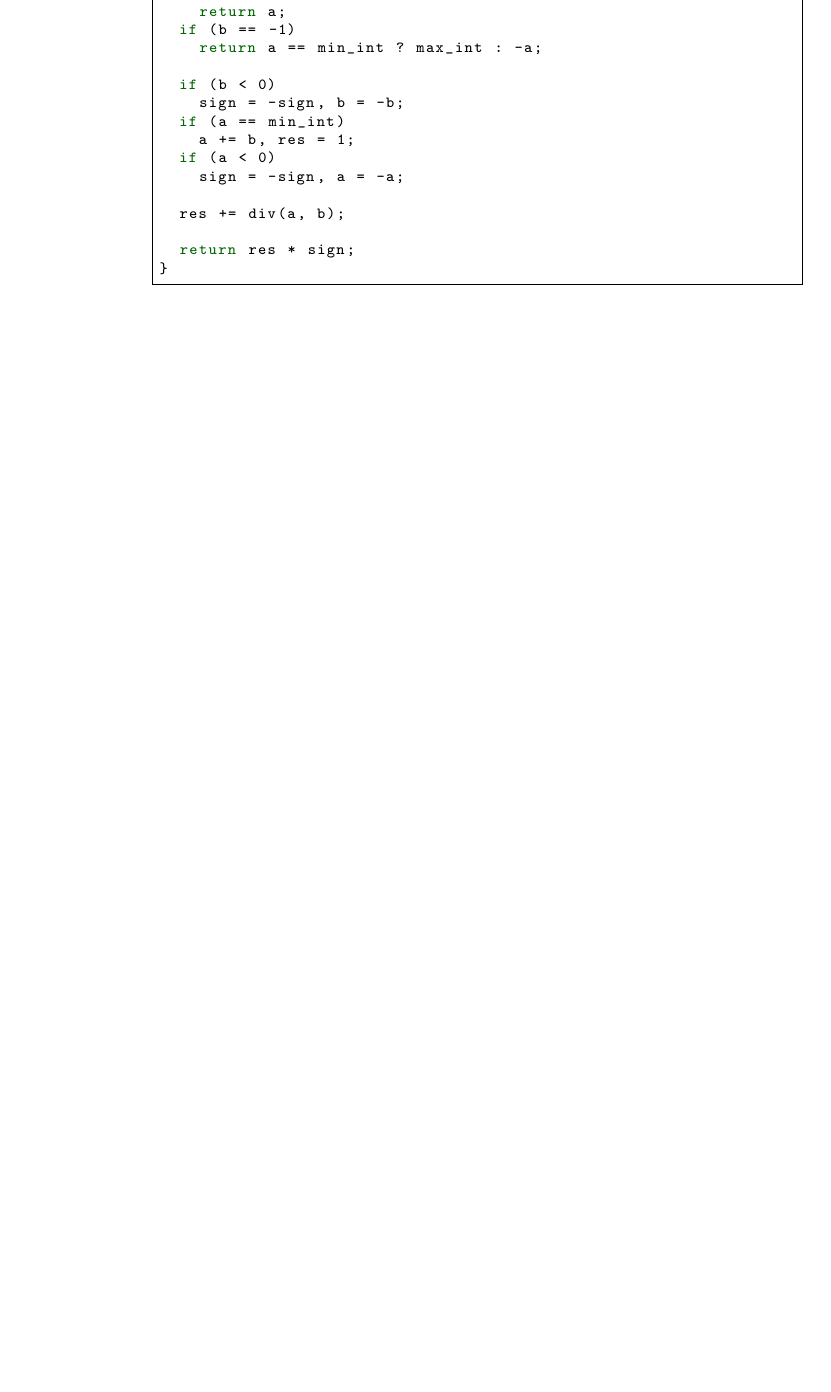
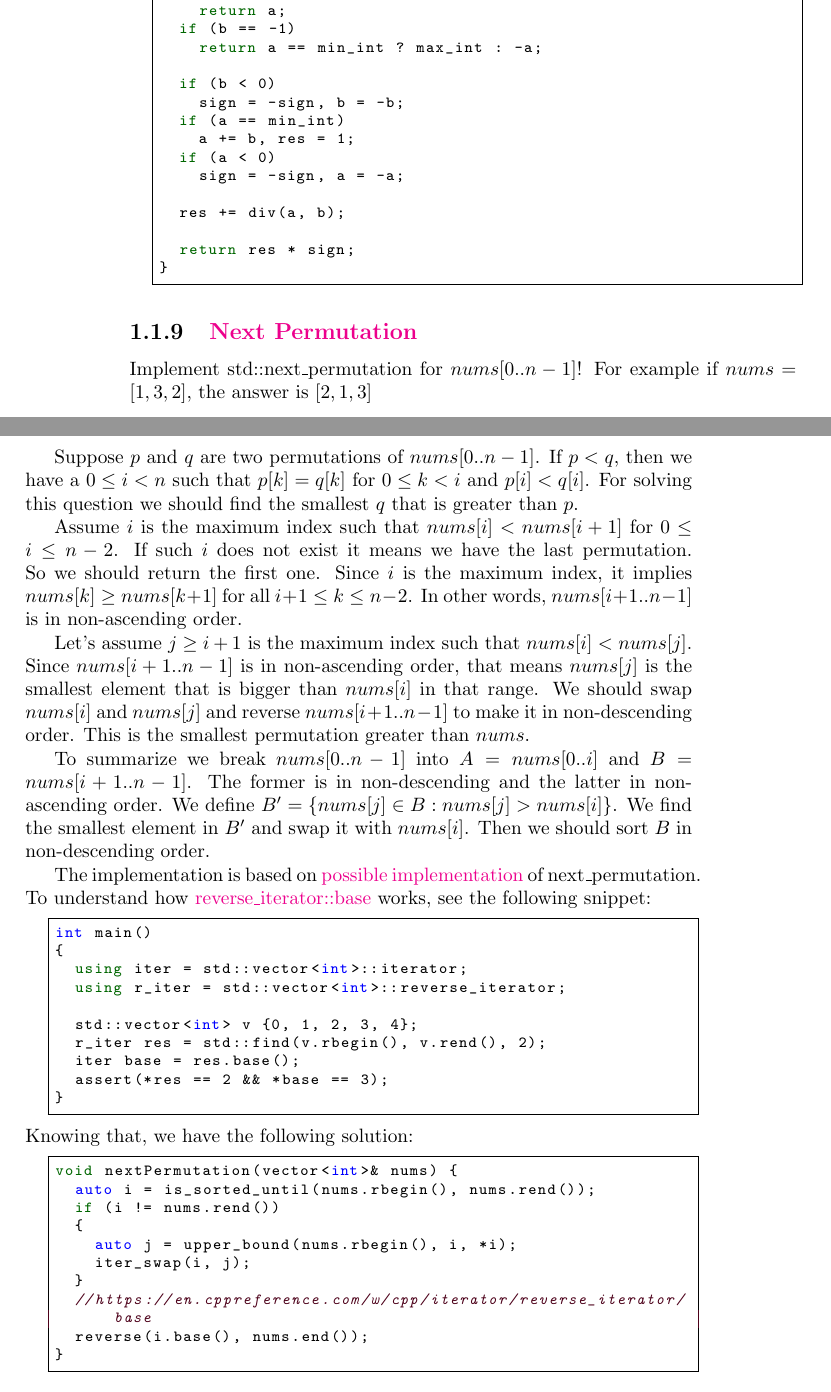
Before and after one commit to QSaman/OnlineContests, a LaTeX thesis (OnlineContests.tex): part of page 14 of 23 before the commit and two parts of pages 14 and 15 of 25 after it, the two joined at a grey line, cut so that both start at the same text, the shorter picture padded with empty space. Compiled offline with pdfLaTeX.

Commit message:
Add 'Next permutation' from LeetCode

```diff
--- a/OnlineContests.tex
+++ b/OnlineContests.tex
@@ -478,6 +478,38 @@ int divide(int a, int b) {
   return res * sign;
 }
 	\end{lstlisting}
+	\subsection{\href{https://leetcode.com/problems/next-permutation/}{Next Permutation}}
+	Implement std::next\_permutation for $nums[0..n-1]$! For example if $nums = [1, 3, 2]$, the answer is $[2, 1,3]$
+	\par Suppose $p$ and $q$ are two permutations of $nums[0..n - 1]$. If $p < q$, then we have a $0 \le i < n$ such that $p[k] = q[k]$ for $0 \le k < i$ and $p[i] < q[i]$. For solving this question we should find the smallest $q$ that is greater than $p$.
+	\par Assume $i$ is the maximum index such that $nums[i] < nums[i + 1]$ for $0 \le i \le n - 2$. If such $i$ does not exist it means we have the last permutation. So we should return the first one. Since $i$ is the maximum index, it implies $nums[k] \ge nums[k + 1]$ for all $i + 1 \le k \le n - 2$. In other words, $nums[i + 1..n - 1]$ is in non-ascending order.
+	\par Let's assume $j \ge i + 1$ is the maximum index such that $nums[i] < nums[j]$. Since $nums[i + 1..n - 1]$ is in non-ascending order, that means $nums[j]$ is the smallest element that is bigger than $nums[i]$ in that range. We should swap $nums[i]$ and $nums[j]$ and reverse $nums[i + 1..n - 1]$ to make it in non-descending order. This is the smallest permutation greater than $nums$.
+	\par To summarize we break $nums[0..n - 1]$ into $A = nums[0..i]$ and $B = nums[i + 1..n - 1]$. The former is in non-descending and the latter in non-ascending order. We define $B^{\prime} = \{nums[j] \in B : nums[j] > nums[i]\}$. We find the smallest element in $B^{\prime}$ and swap it with $nums[i]$. Then we should sort $B$ in non-descending order.
+	\par The implementation is based on \href{https://en.cppreference.com/w/cpp/algorithm/next_permutation}{possible implementation} of next\_permutation. To understand how \href{https://en.cppreference.com/w/cpp/iterator/reverse_iterator/base}{reverse\_iterator::base} works, see the following snippet:
+	\begin{lstlisting}
+int main()
+{
+  using iter = std::vector<int>::iterator;
+  using r_iter = std::vector<int>::reverse_iterator;
+
+  std::vector<int> v {0, 1, 2, 3, 4};
+  r_iter res = std::find(v.rbegin(), v.rend(), 2);
+  iter base = res.base();
+  assert(*res == 2 && *base == 3);
+}
+	\end{lstlisting}
+	Knowing that, we have the following solution:
+	\begin{lstlisting}
+void nextPermutation(vector<int>& nums) {
+  auto i = is_sorted_until(nums.rbegin(), nums.rend());
+  if (i != nums.rend())
+  {
+    auto j = upper_bound(nums.rbegin(), i, *i);
+    iter_swap(i, j);
+  }
+  //https://en.cppreference.com/w/cpp/iterator/reverse_iterator/base
+  reverse(i.base(), nums.end());
+}
+	\end{lstlisting}
 	\chapter{HackerRank}
 	\section{\href{https://www.hackerrank.com/challenges/new-year-chaos/problem}{New Year Chaos}}
 	 We define $index_i$ as the current index for person $i$. For example if we have $1, 2, 3, 4$ and $4$ bribes $3$, the queue looks like $1, 2, 4, 3$. So $index_4 = 3$. Since no body can bribe more than 2 times, $index_i \ge i - 2$ for $1 \le i \le n$. Consider person $n$. No body can bribe that person. So $n - 2 \le index_n \le n$. After we retruned that person to his actual place we can consider $n - 1$. So we have $n - 3 \le index_{n - 1} \le n - 1$ (note that at this moment $index_n = n$).
```
Also changed, not shown: OnlineContests.pdf.
